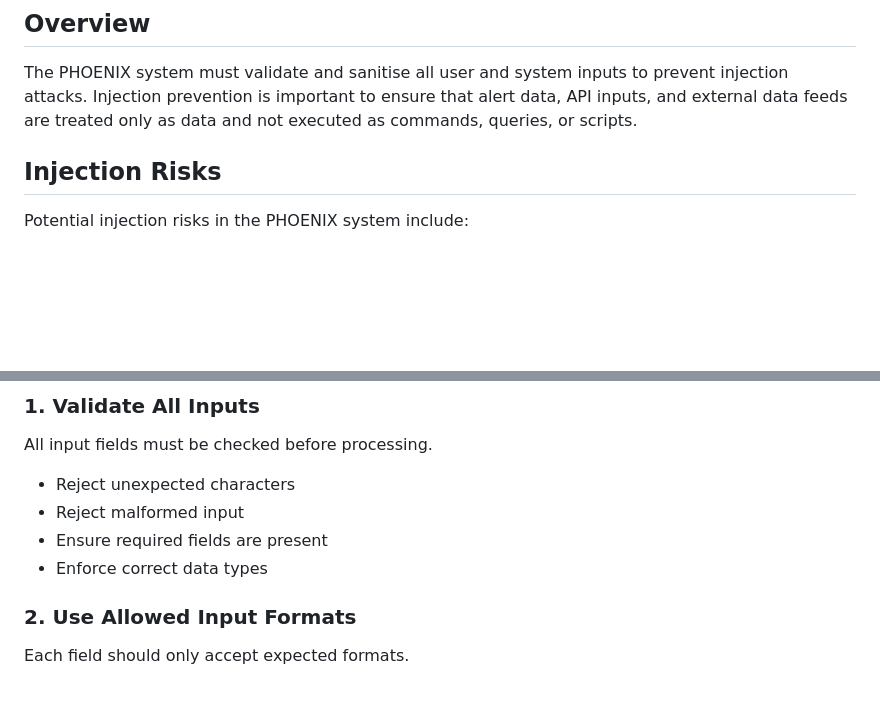
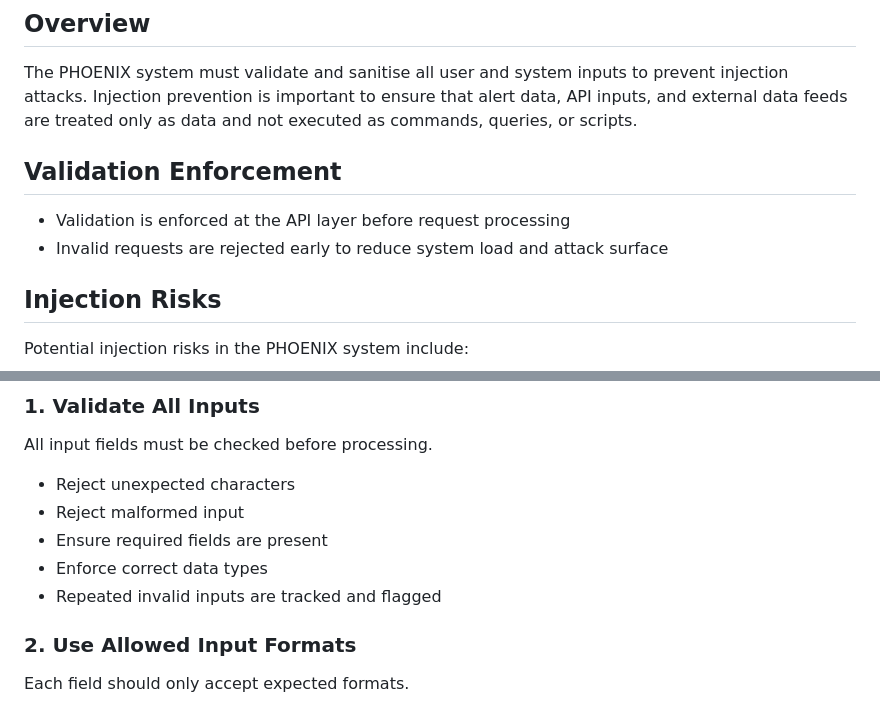
Before and after one commit to Hardhat-Enterprises/Phoenix, a Markdown page: cyber/secure-design/input-validation.md, 2 parts joined by grey strips. Rendered like a GitHub page; blank space fills up the shorter version.

```diff
--- a/cyber/secure-design/input-validation.md
+++ b/cyber/secure-design/input-validation.md
@@ -3,6 +3,10 @@
 ## Overview
 The PHOENIX system must validate and sanitise all user and system inputs to prevent injection attacks. Injection prevention is important to ensure that alert data, API inputs, and external data feeds are treated only as data and not executed as commands, queries, or scripts.
 
+## Validation Enforcement
+
+- Validation is enforced at the API layer before request processing
+- Invalid requests are rejected early to reduce system load and attack surface
 
 ## Injection Risks
 Potential injection risks in the PHOENIX system include:
@@ -20,6 +24,7 @@ All input fields must be checked before processing.
 - Reject malformed input
 - Ensure required fields are present
 - Enforce correct data types
+- Repeated invalid inputs are tracked and flagged
 
 ### 2. Use Allowed Input Formats
 Each field should only accept expected formats.
```
Also changed, not shown: other parts of cyber/secure-design/input-validation.md (+40 -0 lines).
